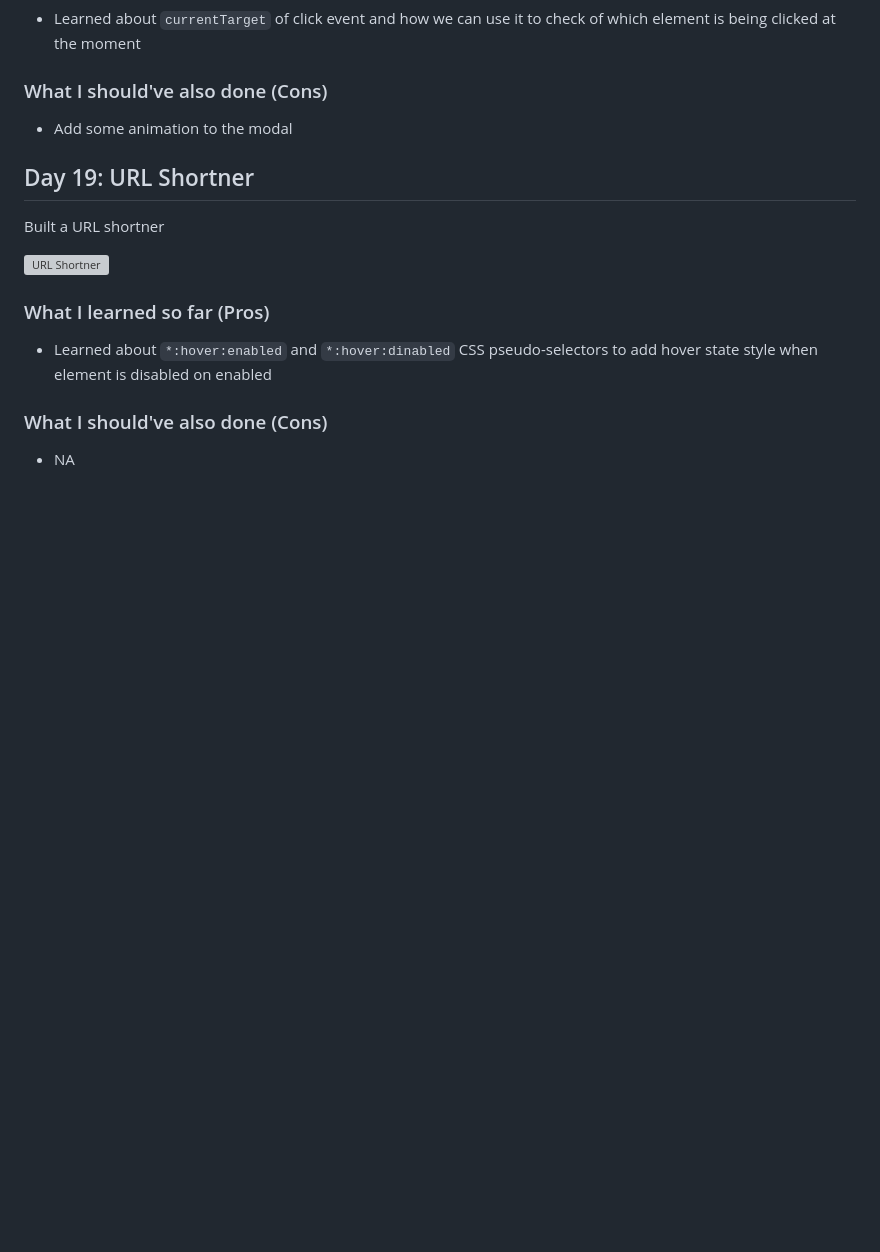
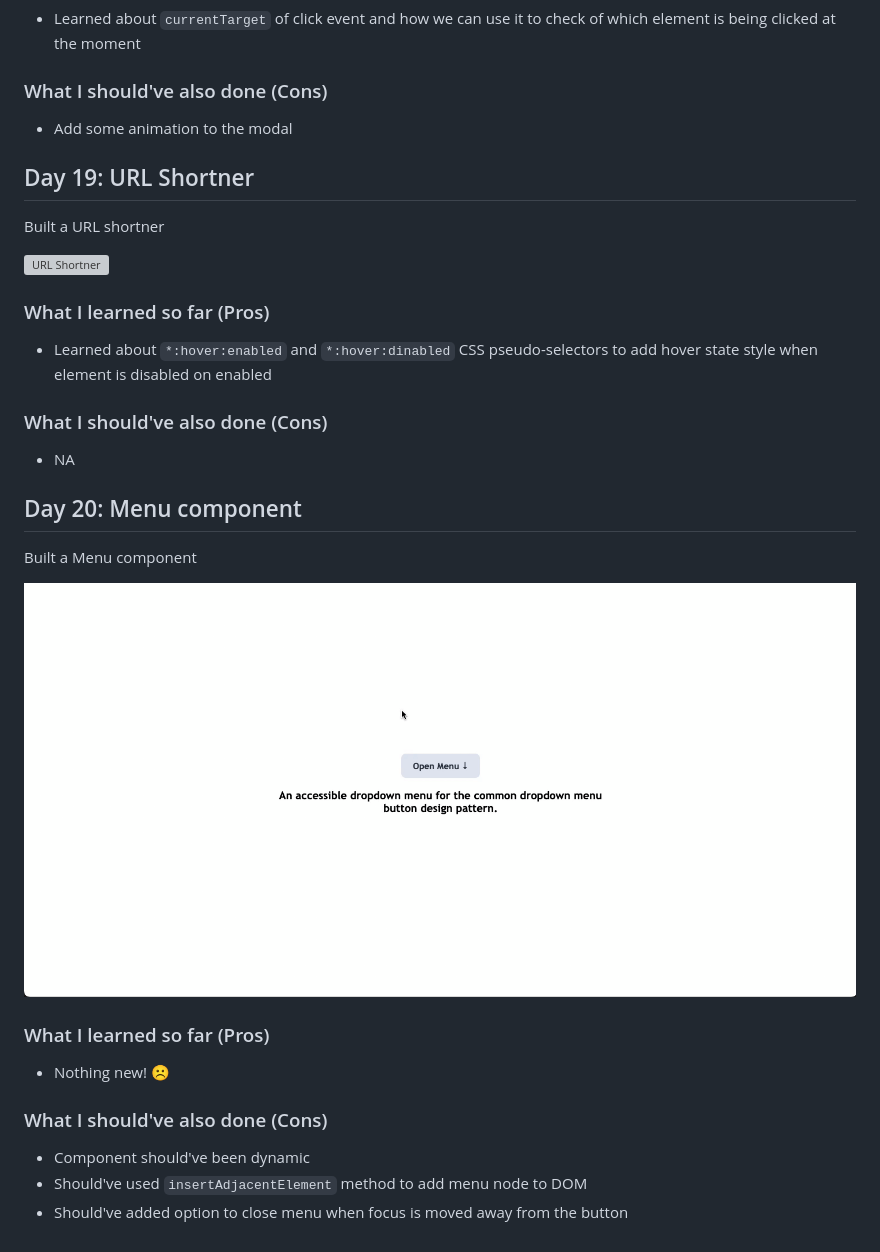
Before and after one commit to sm-adil/30DaysOfCode, a Markdown page: README.md, the part around the change. Rendered like a GitHub page; pictures changed too: day-20/MenuComponent.gif (added); blank space fills up the shorter version; grey boxes are pictures that could not be loaded.

Commit message:
Create Menu component

```diff
--- a/README.md
+++ b/README.md
@@ -280,3 +280,19 @@ Built a URL shortner
 ### What I should've also done (Cons)
 
 - NA
+
+## Day 20: Menu component
+
+Built a Menu component
+
+![Menu component](./day-20/MenuComponent.gif)
+
+### What I learned so far (Pros)
+
+- Nothing new! ☹️
+
+### What I should've also done (Cons)
+
+- Component should've been dynamic
+- Should've used `insertAdjacentElement` method to add menu node to DOM
+- Should've added option to close menu when focus is moved away from the button
```
Also changed, not shown: 3 other files.
